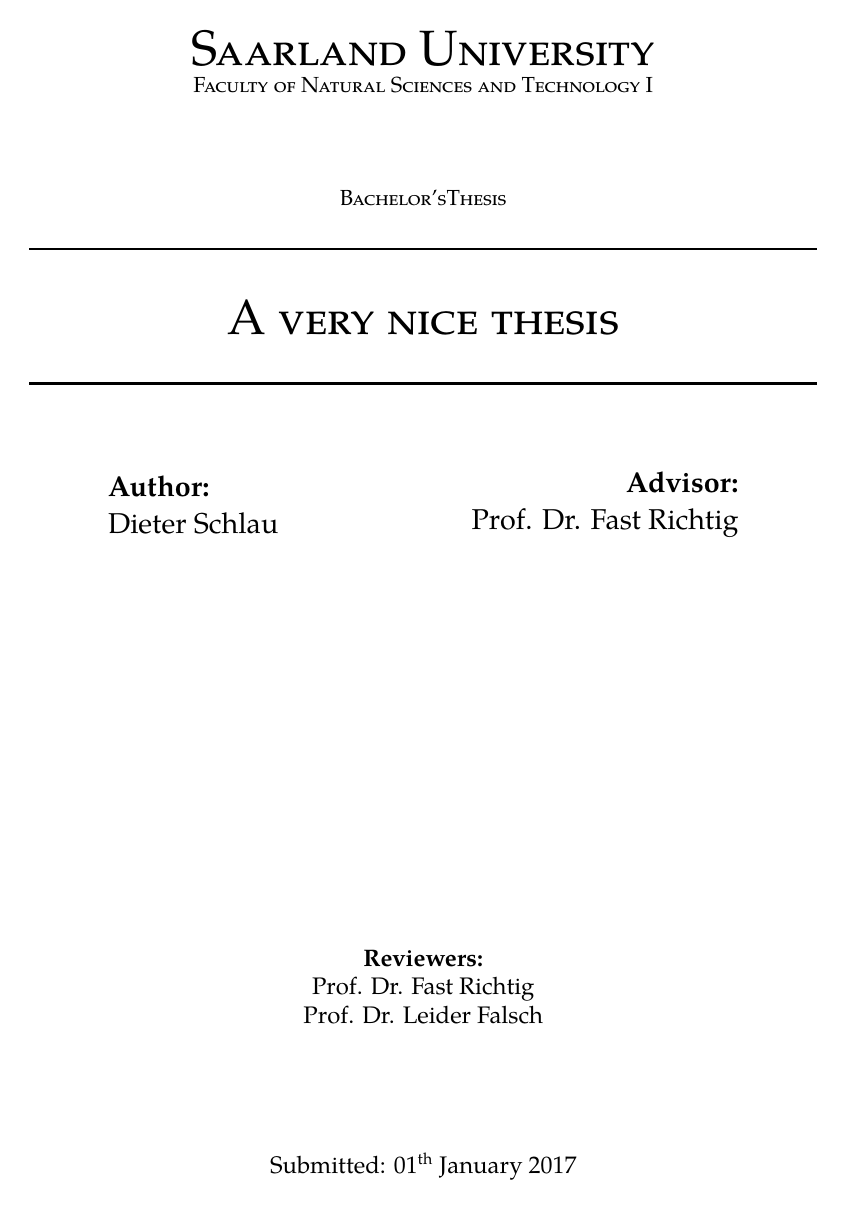
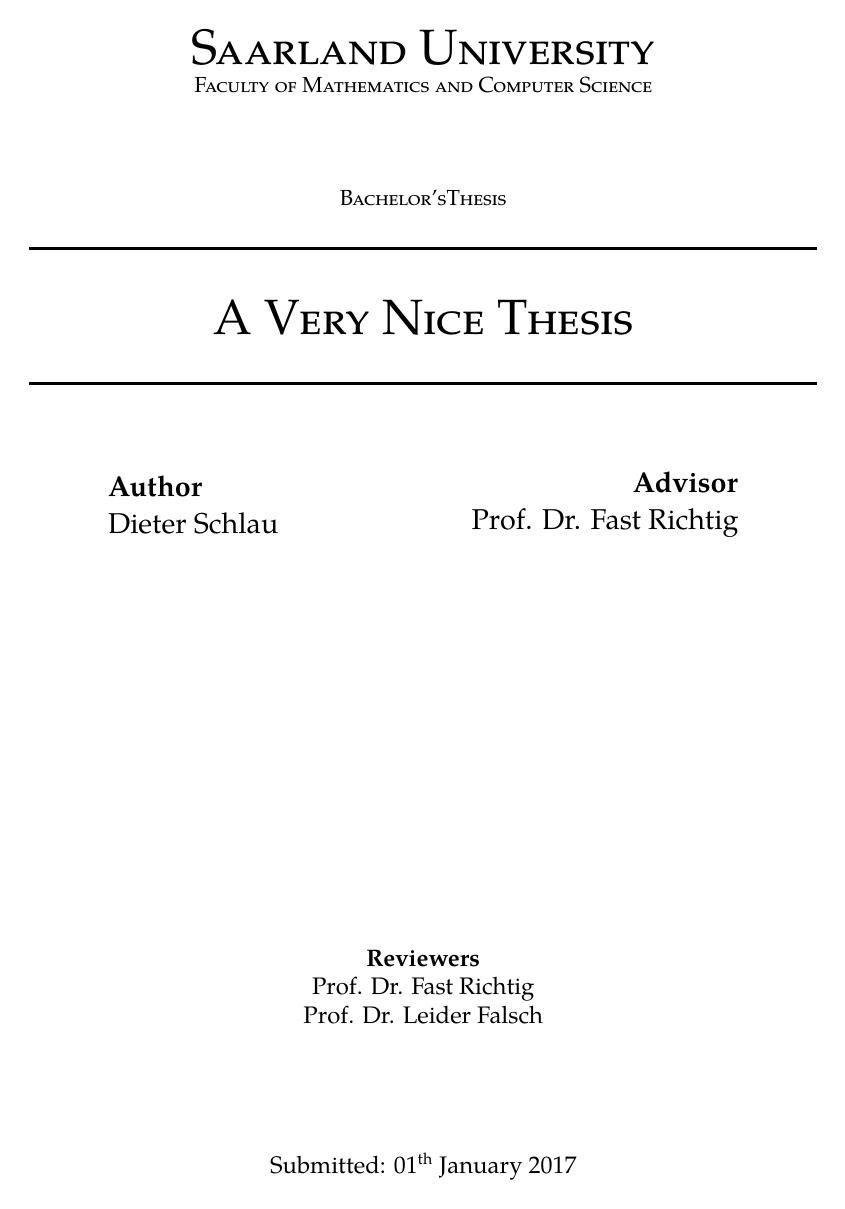
Before and after one commit to yforster/thesis-template, a LaTeX thesis (thesis.tex, which reads header.tex): page 1 of 10. Compiled offline with pdfLaTeX.

Commit message:
No colons, new faculty name, fixed double import and typos

```diff
--- a/header.tex
+++ b/header.tex
@@ -32,10 +32,6 @@
 \usepackage{tgpagella}
 \usepackage[euler-digits,small]{eulervm}
 \linespread{1.025}              % Palatino leads a little more leading
-
-% For the font
-\usepackage{tgpagella}
-\usepackage[T1]{fontenc}
 
 \usepackage{fancyhdr}
 \usepackage[obeyDraft]{todonotes}
@@ -108,13 +104,13 @@
 \noindent
 \begin{minipage}{0.4\textwidth}
 \begin{flushleft} \Large
-\emph{Author:}\\
+\emph{Author}\\
 \theauthor
 \end{flushleft}
 \end{minipage}%
 \begin{minipage}{0.4\textwidth}
 \begin{flushright} \Large
-\emph{Advisor:} \\
+\emph{Advisor} \\
 \theadvisor
 
 \end{flushright}
@@ -124,7 +120,7 @@
 \begin{minipage}{1\textwidth}
 \vspace{7cm}
 \begin{center} \large
-\emph{Reviewers:} \\
+\emph{Reviewers} \\
 \thereviewerOne\\
 \thereviewerTwo
 \end{center}
@@ -148,7 +144,7 @@
 selbst\"andig verfasst und keine anderen als die angegebenen Quellen und
 Hilfsmittel verwendet habe.
 
-\textbf{Statement in Lieu of an Oath:}
+\textbf{Statement in Lieu of an Oath}
 
 I hereby confirm that I have written this thesis on my own and that I
 have not used any other media or materials than the ones referred to in
@@ -165,7 +161,7 @@
 % \begin{center}
 % \Large
 
-\textbf{Declaration of Consent:}
+\textbf{Declaration of Consent}
 
 I agree to make both versions of my thesis (with a passing grade)
 accessible to the public by having them added to the library of the
--- a/thesis.tex
+++ b/thesis.tex
@@ -3,13 +3,13 @@
 \include{header}
 \tolerance=200
 
-\settitle{A very nice thesis}
+\settitle{A Very Nice Thesis}
 \setauthor{Dieter Schlau}
 \advisor{Prof. Dr. Fast Richtig}
 \reviewerOne{Prof. Dr. Fast Richtig}
 \reviewerTwo{Prof. Dr. Leider Falsch}
 \university{Saarland University}
-\faculty{Faculty of Natural Sciences and Technology I}
+\faculty{Faculty of Mathematics and Computer Science}
 \thesistype{Bachelor's}
 \subdate{01}{January}{2017}
 \city{Saarbr\"ucken}
```
Also changed, not shown: acknowledgements.tex (+1 -1 lines), thesis.tex (5 more changed lines).
